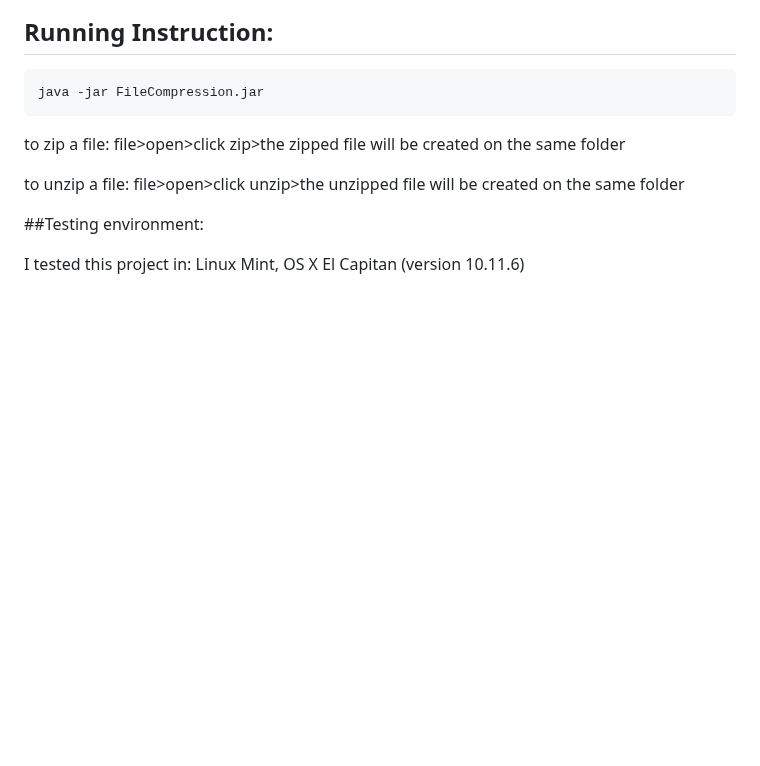
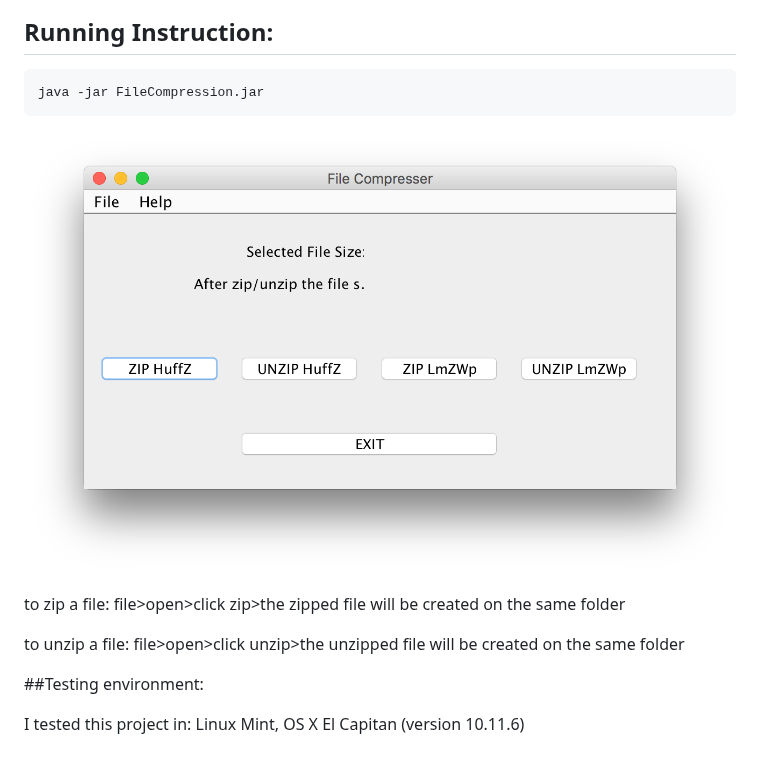
Before and after one commit to ayonious/File-Compression, a Markdown page: README.md, the part around one of its changes. GitHub-like rendering; pictures changed too: git_resource/outlook.png (added); blank space fills up the shorter version.

````diff
--- a/README.md
+++ b/README.md
@@ -23,12 +21,14 @@ of multiple byte to binary sequence.
 java -jar FileCompression.jar
 ```
 
+![Outlook](/git_resource/outlook.png?raw=true "Optional Title")
+
 to zip a file:
 file>open>click zip>the zipped file will be created on the same folder
 
+
 to unzip a file:
 file>open>click unzip>the unzipped file will be created on the same folder
-
 
 
 ##Testing environment:
````
Also changed, not shown: other parts of README.md (+0 -2 lines).
